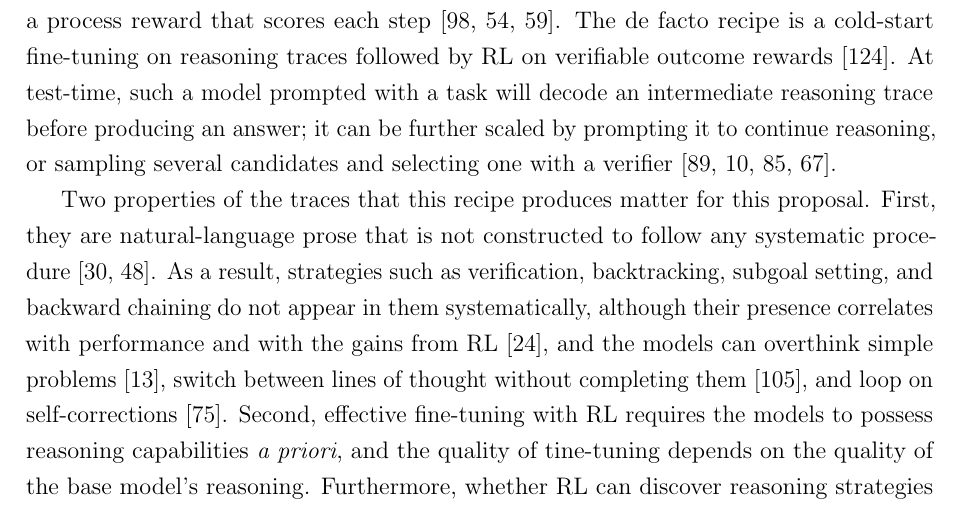
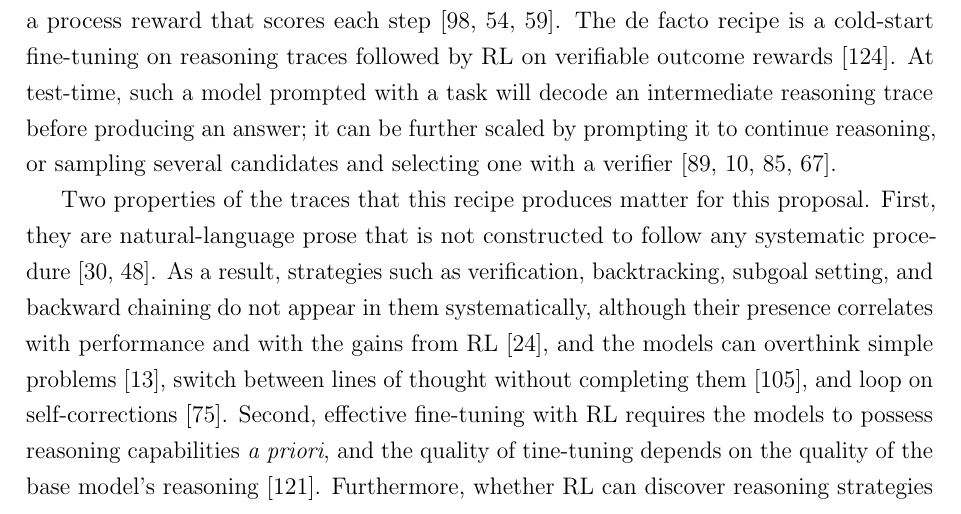
Before and after one commit to gshaikovski/first-year-report, a LaTeX thesis (thesis.tex, which reads sections/12_background_related_work.tex): part of page 11 of 54, cut so that both start at the same text. Compiled offline with pdfLaTeX.

Commit message:
Update on Overleaf.

```diff
--- a/sections/12_background_related_work.tex
+++ b/sections/12_background_related_work.tex
@@ -99,7 +99,7 @@ At test-time, such a model prompted with a task will decode an intermediate reas
 Two properties of the traces that this recipe produces matter for this proposal.
 First, they are natural-language prose that is not constructed to follow any systematic procedure~\citep{guhaOpenThoughtsDataRecipes2025,lambertTulu3Pushing2025}.
 As a result, strategies such as verification, backtracking, subgoal setting, and backward chaining do not appear in them systematically, although their presence correlates with performance and with the gains from RL~\citep{gandhiFourHabitsHighly2025}, and the models can overthink simple problems~\citep{chenNOTThinkThat2025}, switch between lines of thought without completing them~\citep{wangThoughtsAreAll}, and loop on self-corrections~\citep{pipisWaitWaitWait2026}.
-Second, effective fine-tuning with RL requires the models to possess reasoning capabilities \textit{a priori}, and the quality of tine-tuning depends on the quality of the base model's reasoning.
+Second, effective fine-tuning with RL requires the models to possess reasoning capabilities \textit{a priori}, and the quality of tine-tuning depends on the quality of the base model's reasoning~\citep{yueDoesReinforcementLearning2025}.
 Furthermore, whether RL can discover reasoning strategies beyond the ones present in the base model is contested: some studies show RL improves single-sample accuracy, but the base model matches it when many samples are drawn~\citep{yueDoesReinforcementLearning2025}, while others point out that longer training may help to discover new strategies~\citep{liuProRL2025}.
 Thus, acquiring more systematic problem-solving skills, such as search derived form a sound and structured algorithm, can help language models to improve their reasoning strategies and effectiveness of RL fine-tuning stage, which is part of the motivation for this work.
 
```
